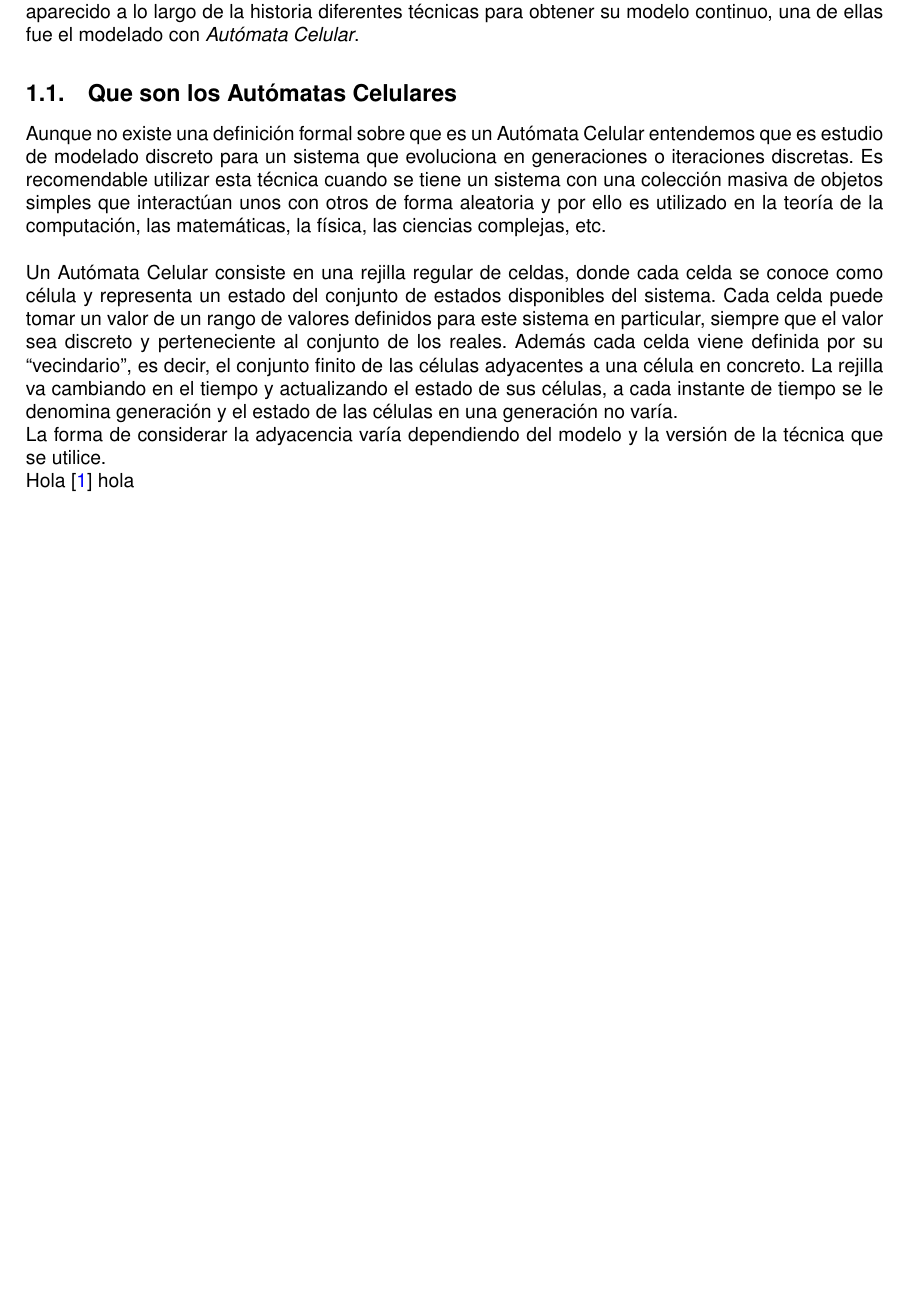
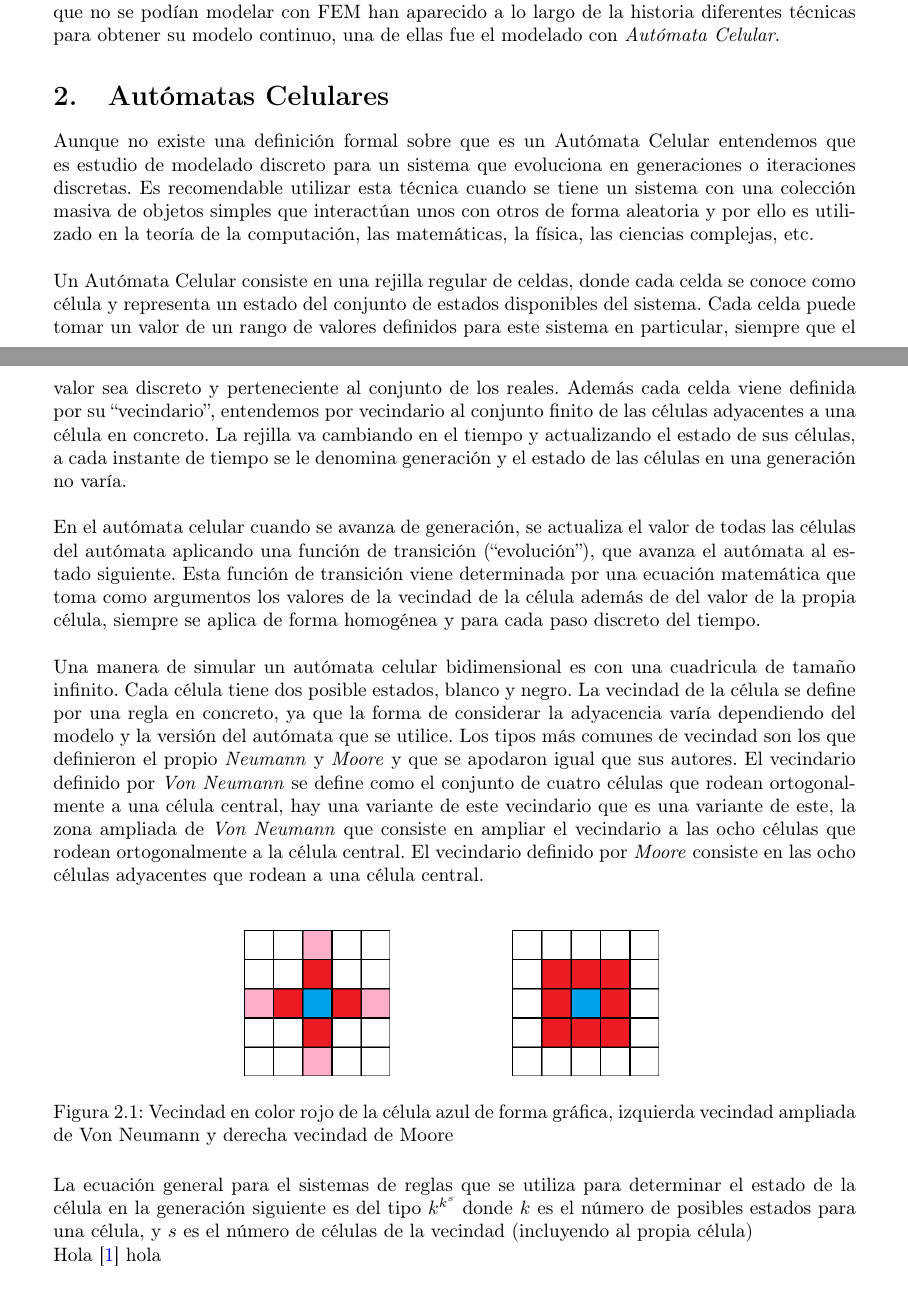
Before and after one commit to Joselmo/MC_trabajo, a LaTeX paper (Memoria.tex, which reads preambuloSimple.tex): part of page 2 of 3 before the commit and two parts of pages 2 and 3 of 4 after it, the two joined at a grey line, cut so that both start at the same text, the shorter picture padded with empty space. Compiled offline with pdfLaTeX.

Commit message:
Modificaciones varias

```diff
--- a/Memoria.tex
+++ b/Memoria.tex
@@ -52,12 +52,28 @@ Aun así hay todavía un amplio grupo de sistemas que es imposible modelar con e
 
 
 
-\subsection{Que son los Autómatas Celulares}
+\section{Autómatas Celulares}
 Aunque no existe una definición formal sobre que es un Autómata Celular entendemos que es estudio de modelado discreto para un sistema que evoluciona en generaciones o iteraciones discretas. Es recomendable utilizar esta técnica cuando se tiene un sistema con una colección masiva de objetos simples que interactúan unos con otros de forma aleatoria y por ello es utilizado en la teoría de la computación, las matemáticas, la física, las ciencias complejas, etc. \\
 
-Un Autómata Celular consiste en una rejilla regular de celdas, donde cada celda se conoce como célula y representa un estado del conjunto de estados disponibles del sistema. Cada celda puede tomar un valor de un rango de valores definidos para este sistema en particular, siempre que el valor sea discreto y perteneciente al conjunto de los reales. Además cada celda viene definida por su ``vecindario'', es decir, el conjunto finito de las células adyacentes a una célula en concreto.  La rejilla va cambiando en el tiempo y actualizando el estado de sus células, a cada instante de tiempo se le denomina generación y el estado de las células en una generación no varía.
+Un Autómata Celular consiste en una rejilla regular de celdas, donde cada celda se conoce como célula y representa un estado del conjunto de estados disponibles del sistema. Cada celda puede tomar un valor de un rango de valores definidos para este sistema en particular, siempre que el valor sea discreto y perteneciente al conjunto de los reales. Además cada celda viene definida por su ``vecindario'', entendemos por vecindario al conjunto finito de las células adyacentes a una célula en concreto.  La rejilla va cambiando en el tiempo y actualizando el estado de sus células, a cada instante de tiempo se le denomina generación y el estado de las células en una generación no varía.  \\
 
-La forma de considerar la adyacencia varía dependiendo del modelo y la versión de la técnica que se utilice.
+
+En el autómata celular cuando se avanza de generación, se actualiza el valor de todas las células del autómata aplicando una función de transición (``evolución''), que avanza el autómata al estado siguiente. Esta función de transición viene determinada por una ecuación matemática que toma como argumentos los valores de la vecindad de la célula además de del valor de la propia célula, siempre se aplica de forma homogénea y para cada paso discreto del tiempo.\\
+
+Una manera de simular un autómata celular bidimensional es con una cuadricula de tamaño infinito. Cada célula tiene dos posible estados, blanco y negro. La vecindad de la célula se define por una regla en concreto, ya que la forma de considerar la adyacencia varía dependiendo del modelo y la versión del autómata que se utilice. Los tipos más comunes de vecindad son los que definieron el propio \textit{Neumann} y \textit{Moore} y que se apodaron igual que sus autores. El vecindario definido por \textit{Von Neumann} se define como el conjunto de cuatro células que rodean ortogonalmente a una célula central, hay una variante de este vecindario que es una variante de este, la zona ampliada de \textit{Von Neumann} que consiste en ampliar el vecindario a las ocho células que rodean ortogonalmente a la célula central. El vecindario definido por \textit{Moore} consiste en las ocho células adyacentes que rodean a una célula central.\\
+
+
+\begin{figure}[H]
+\centering
+\includegraphics[scale=0.5]{imagenes/CA_Neumann.png}
+\hspace{2cm}
+\includegraphics[scale=0.5]{imagenes/CA-Moore.png}
+\caption{Vecindad en color rojo de la célula azul de forma gráfica, izquierda vecindad ampliada de Von Neumann y derecha vecindad de Moore}
+\label{fig:vecindad}
+
+\end{figure}
+
+La ecuación general para el sistemas de reglas que se utiliza para determinar el estado de la célula en la generación siguiente es del tipo $k^{k^s}$ donde $k$ es el número de posibles estados para una célula, y $s$ es el número de células de la vecindad (incluyendo al propia célula)
 
 Hola \cite{Teoria_von_neumann} hola
 \subsection{Historia}
--- a/preambuloSimple.tex
+++ b/preambuloSimple.tex
@@ -9,16 +9,15 @@
 %	PACKAGES AND OTHER DOCUMENT CONFIGURATIONS
 %----------------------------------------------------------------------------------------
 
-\documentclass[paper=a4, fontsize=10pt]{article} % A4 paper and 11pt font size
+\documentclass[paper=a4, fontsize=12pt]{article} % A4 paper and 11pt font size
 
 
-\usepackage[vmargin=2.5cm,hmargin=3cm]{geometry}
+\usepackage[hmargin=3.5cm]{geometry}
 % ---- Entrada y salida de texto -----
 
 \usepackage[T1]{fontenc} % Use 8-bit encoding that has 256 glyphs
 \usepackage[utf8]{inputenc}
-\usepackage{helvet}
-\renewcommand{\familydefault}{\sfdefault}
+
 %\usepackage{fourier} % Use the Adobe Utopia font for the document - comment this line to return to the LaTeX default
 
 % ---- Idioma --------
```
Also changed, not shown: Memoria.pdf, imagenes/CA-Moore.png (added), imagenes/CA_Neumann.png (added), preambuloSimple.tex (1 more changed lines).
